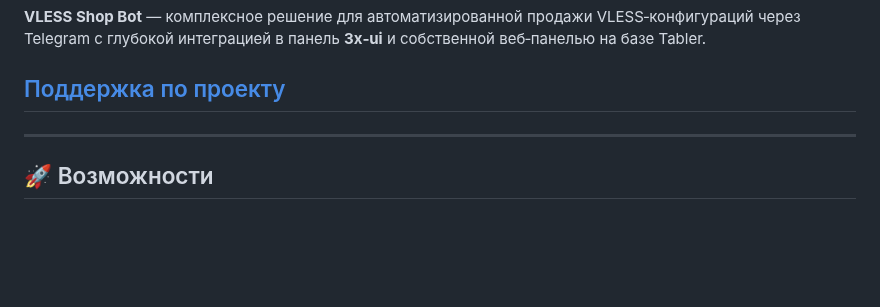
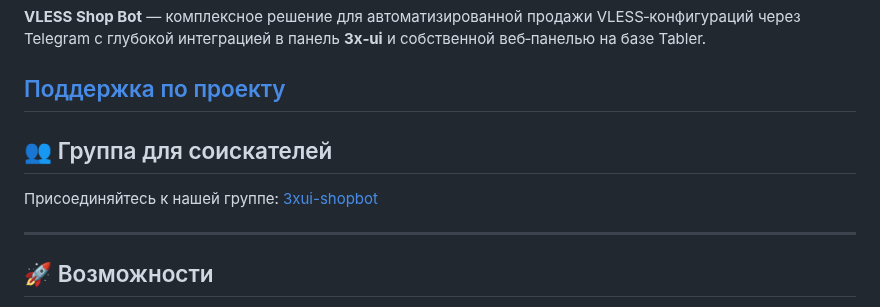
Before and after one commit to tweopi/3xui-shopbot, a Markdown page: README.md, the part around one of its changes. Drawn GitHub-style; blank space fills up the shorter version.

```diff
--- a/README.md
+++ b/README.md
@@ -19,6 +21,10 @@
 **VLESS Shop Bot** — комплексное решение для автоматизированной продажи VLESS‑конфигураций через Telegram с глубокой интеграцией в панель **3x‑ui** и собственной веб‑панелью на базе Tabler.
 
 ## [Поддержка по проекту](https://t.me/t_shift_supportbot)
+
+## 👥 Группа для соискателей
+
+Присоединяйтесь к нашей группе: [3xui-shopbot](https://t.me/t_shift_supportbot)
 
 ---
 
```
Also changed, not shown: other parts of README.md (+2 -0 lines).
